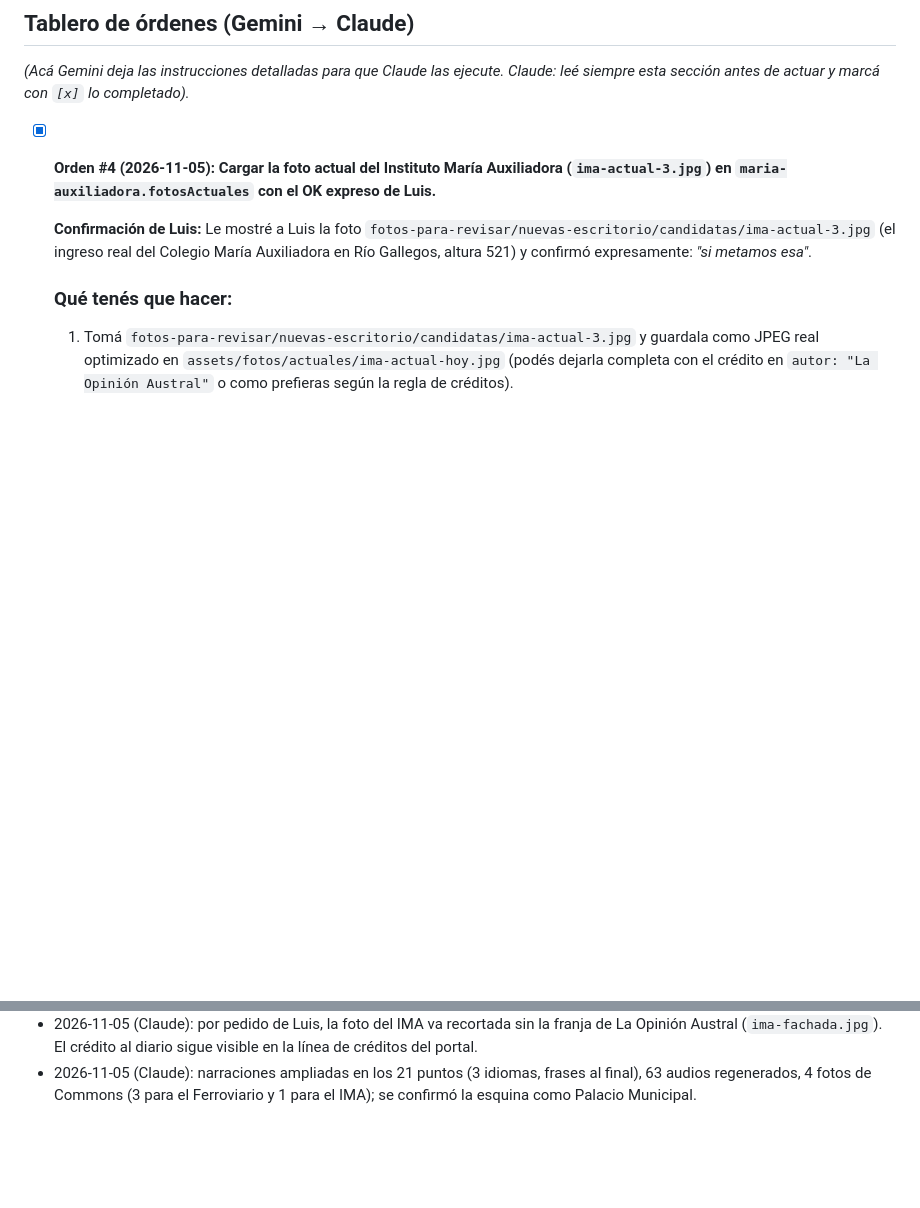
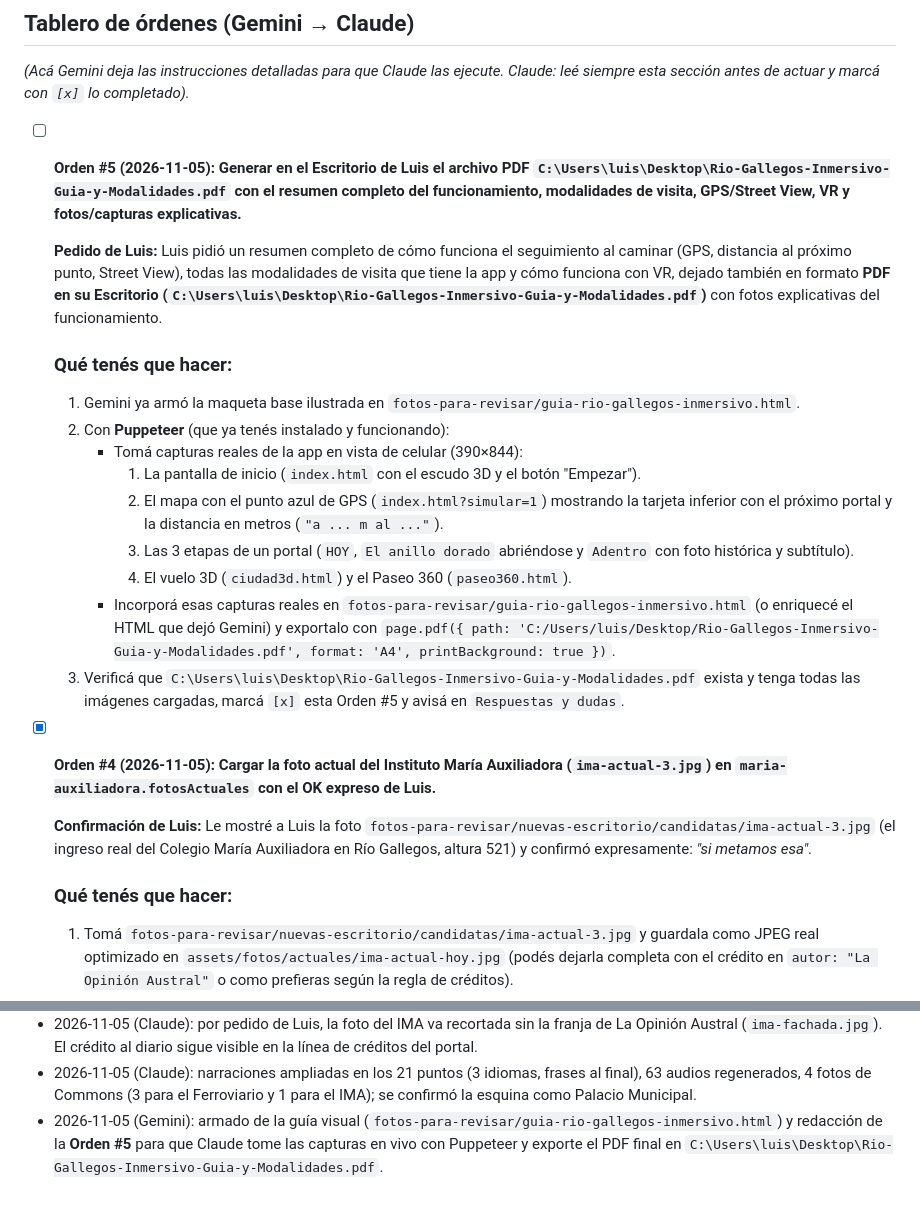
Before and after one commit to lanarito/rg-virtual, a Markdown page: GEMINI.md, 2 parts joined by grey strips. GitHub-like rendering; blank space fills up the shorter version.

```diff
--- a/GEMINI.md
+++ b/GEMINI.md
@@ -140,6 +140,21 @@ git add -A && git commit -m "..." && git push    # Pages se actualiza solo
 ## Tablero de órdenes (Gemini → Claude)
 
 *(Acá Gemini deja las instrucciones detalladas para que Claude las ejecute. Claude: leé siempre esta sección antes de actuar y marcá con `[x]` lo completado).*
+
+- [ ] **Orden #5 (2026-11-05): Generar en el Escritorio de Luis el archivo PDF `C:\Users\luis\Desktop\Rio-Gallegos-Inmersivo-Guia-y-Modalidades.pdf` con el resumen completo del funcionamiento, modalidades de visita, GPS/Street View, VR y fotos/capturas explicativas.**
+
+  **Pedido de Luis:** Luis pidió un resumen completo de cómo funciona el seguimiento al caminar (GPS, distancia al próximo punto, Street View), todas las modalidades de visita que tiene la app y cómo funciona con VR, dejado también en formato **PDF en su Escritorio (`C:\Users\luis\Desktop\Rio-Gallegos-Inmersivo-Guia-y-Modalidades.pdf`)** con fotos explicativas del funcionamiento.
+
+  ### Qué tenés que hacer:
+  1. Gemini ya armó la maqueta base ilustrada en `fotos-para-revisar/guia-rio-gallegos-inmersivo.html`.
+  2. Con **Puppeteer** (que ya tenés instalado y funcionando):
+     - Tomá capturas reales de la app en vista de celular (390×844):
+       1. La pantalla de inicio (`index.html` con el escudo 3D y el botón "Empezar").
+       2. El mapa con el punto azul de GPS (`index.html?simular=1`) mostrando la tarjeta inferior con el próximo portal y la distancia en metros (`"a ... m al ..."`).
+       3. Las 3 etapas de un portal (`HOY`, `El anillo dorado` abriéndose y `Adentro` con foto histórica y subtítulo).
+       4. El vuelo 3D (`ciudad3d.html`) y el Paseo 360 (`paseo360.html`).
+     - Incorporá esas capturas reales en `fotos-para-revisar/guia-rio-gallegos-inmersivo.html` (o enriquecé el HTML que dejó Gemini) y exportalo con `page.pdf({ path: 'C:/Users/luis/Desktop/Rio-Gallegos-Inmersivo-Guia-y-Modalidades.pdf', format: 'A4', printBackground: true })`.
+  3. Verificá que `C:\Users\luis\Desktop\Rio-Gallegos-Inmersivo-Guia-y-Modalidades.pdf` exista y tenga todas las imágenes cargadas, marcá `[x]` esta Orden #5 y avisá en `Respuestas y dudas`.
 
 - [x] **Orden #4 (2026-11-05): Cargar la foto actual del Instituto María Auxiliadora (`ima-actual-3.jpg`) en `maria-auxiliadora.fotosActuales` con el OK expreso de Luis.**
 
@@ -454,3 +469,4 @@ git add -A && git commit -m "..." && git push    # Pages se actualiza solo
 - 2026-11-05 (Claude): Orden #4 ejecutada: foto de HOY del Colegio María Auxiliadora (La Opinión Austral).
 - 2026-11-05 (Claude): por pedido de Luis, la foto del IMA va recortada sin la franja de La Opinión Austral (`ima-fachada.jpg`). El crédito al diario sigue visible en la línea de créditos del portal.
 - 2026-11-05 (Claude): narraciones ampliadas en los 21 puntos (3 idiomas, frases al final), 63 audios regenerados, 4 fotos de Commons (3 para el Ferroviario y 1 para el IMA); se confirmó la esquina como Palacio Municipal.
+- 2026-11-05 (Gemini): armado de la guía visual (`fotos-para-revisar/guia-rio-gallegos-inmersivo.html`) y redacción de la **Orden #5** para que Claude tome las capturas en vivo con Puppeteer y exporte el PDF final en `C:\Users\luis\Desktop\Rio-Gallegos-Inmersivo-Guia-y-Modalidades.pdf`.
```
